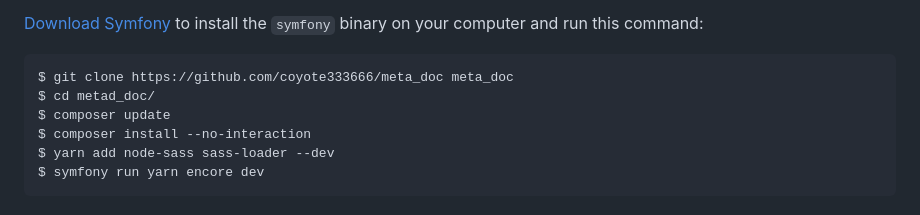
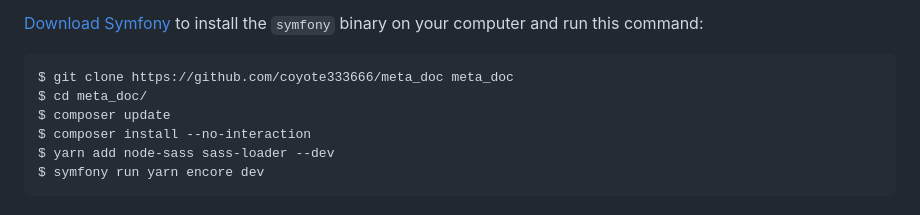
Before and after one commit to coyote333666/meta_doc, a Markdown page: README.md, the part around the change. Drawn GitHub-style.

````diff
--- a/README.md
+++ b/README.md
@@ -38,7 +38,7 @@ this command:
 
 ```bash
 $ git clone https://github.com/coyote333666/meta_doc meta_doc
-$ cd metad_doc/
+$ cd meta_doc/
 $ composer update
 $ composer install --no-interaction
 $ yarn add node-sass sass-loader --dev
````
